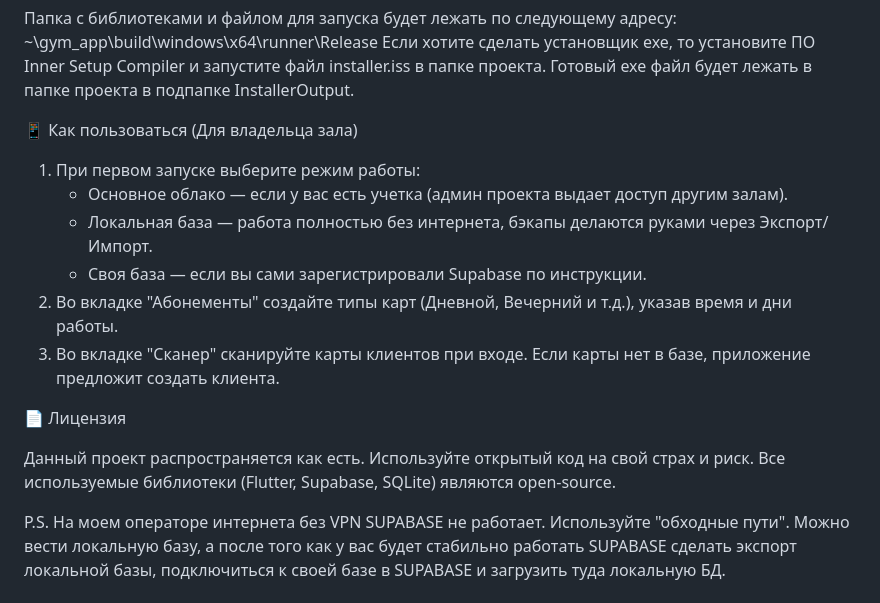
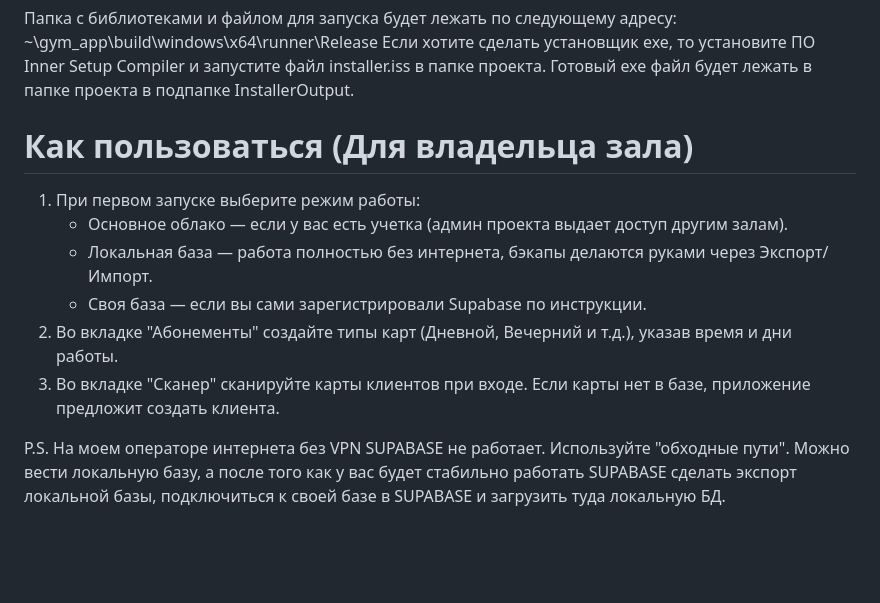
Before and after one commit to arni30rus/gcr_app, a Markdown page: README.md, the part around one of its changes. GitHub-like rendering; blank space fills up the shorter version.

```diff
--- a/README.md
+++ b/README.md
@@ -36,7 +36,7 @@ flutter build windows
 Если хотите сделать установщик exe, то установите ПО Inner Setup Compiler и запустите файл installer.iss в папке проекта.
 Готовый exe файл будет лежать в папке проекта в подпапке InstallerOutput.
 
-📱 Как пользоваться (Для владельца зала)
+# Как пользоваться (Для владельца зала)
 
 1. При первом запуске выберите режим работы:
     - Основное облако — если у вас есть учетка (админ проекта выдает доступ другим залам).
@@ -45,9 +45,5 @@ flutter build windows
 2. Во вкладке "Абонементы" создайте типы карт (Дневной, Вечерний и т.д.), указав время и дни работы.
 3. Во вкладке "Сканер" сканируйте карты клиентов при входе. Если карты нет в базе, приложение предложит создать клиента.
 
-📄 Лицензия
-
-Данный проект распространяется как есть. Используйте открытый код на свой страх и риск.
-Все используемые библиотеки (Flutter, Supabase, SQLite) являются open-source.
 
 P.S. На моем операторе интернета без VPN SUPABASE не работает. Используйте "обходные пути". Можно вести локальную базу, а после того как у вас будет стабильно работать SUPABASE сделать экспорт локальной базы, подключиться к своей базе в SUPABASE и загрузить туда локальную БД.
```
Also changed, not shown: other parts of README.md (+2 -2 lines).
